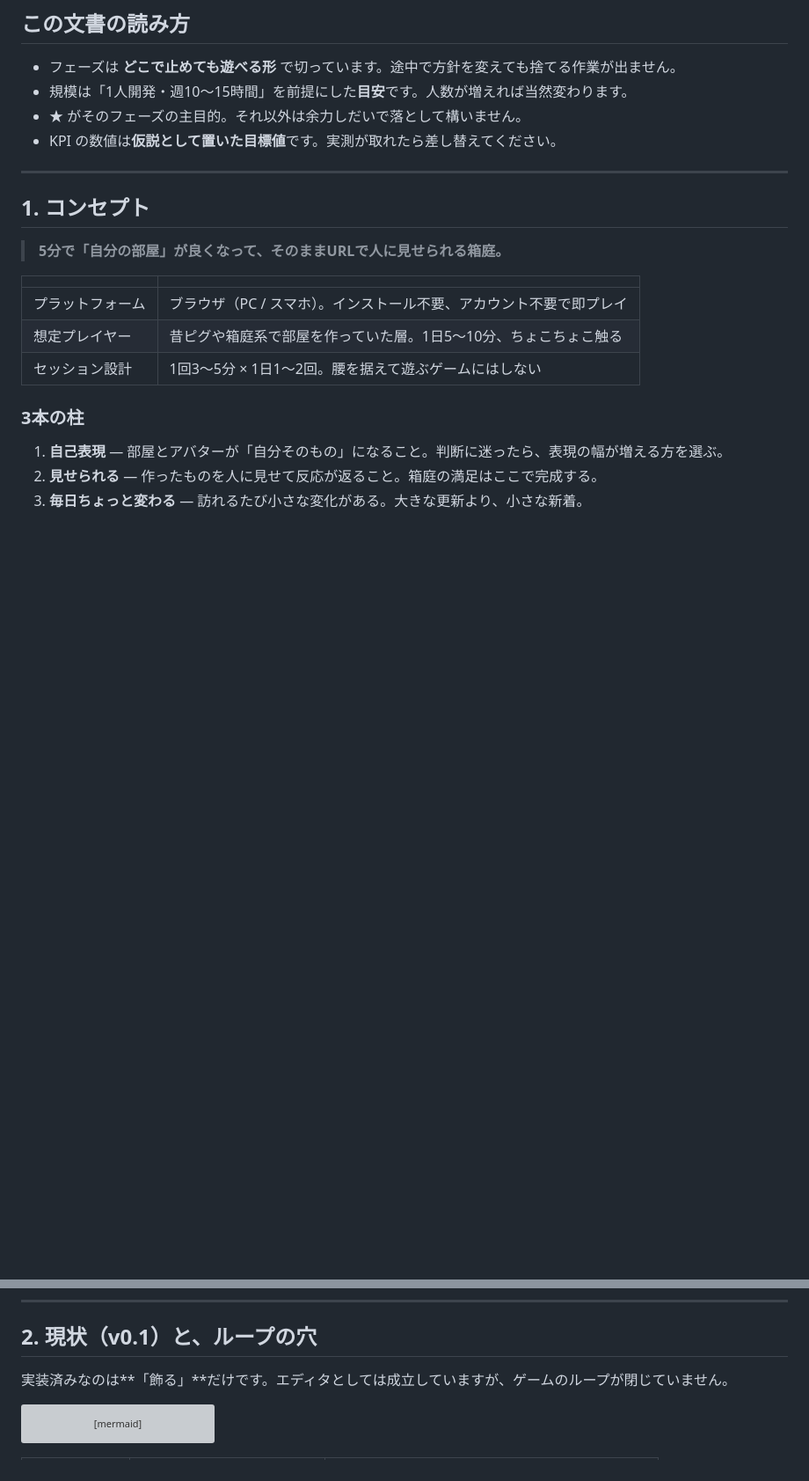
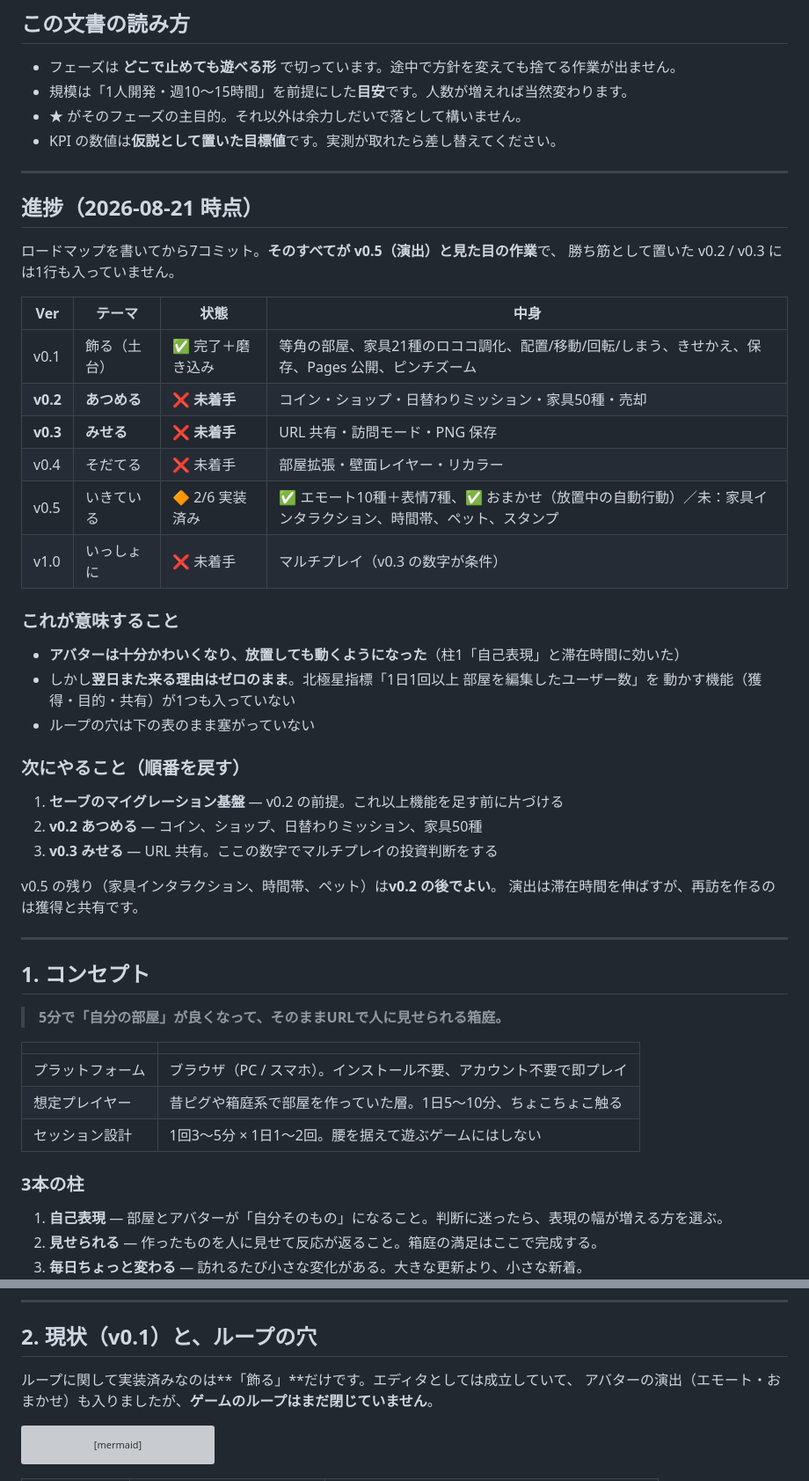
Before and after one commit to shuji30/pig, a Markdown page: docs/ROADMAP.md, 2 parts joined by grey strips. Shown at 88% size. Rendered like a GitHub page; blank space fills up the shorter version; grey boxes are pictures that could not be loaded.

Commit message:
ロードマップに進捗サマリを追加 [skip ci]
ロードマップ策定後の7コミットがすべて v0.5（演出）と見た目に入っており、
勝ち筋として置いた v0.2 / v0.3 が未着手であることを明記した。
フェーズごとの状態、それが意味すること（滞在時間は伸びたが再訪の理由が
未実装）、順番を戻すための次の3手を記載。

Co-Authored-By: Claude Opus 5 <noreply@anthropic.com>
Claude-Session: https://claude.ai/code/session_01YPJ2K47e31TrH755UqoKZi

````diff
--- a/docs/ROADMAP.md
+++ b/docs/ROADMAP.md
@@ -6,6 +6,38 @@
 - 規模は「1人開発・週10〜15時間」を前提にした**目安**です。人数が増えれば当然変わります。
 - ★ がそのフェーズの主目的。それ以外は余力しだいで落として構いません。
 - KPI の数値は**仮説として置いた目標値**です。実測が取れたら差し替えてください。
+
+---
+
+## 進捗（2026-08-21 時点）
+
+ロードマップを書いてから7コミット。**そのすべてが v0.5（演出）と見た目の作業**で、
+勝ち筋として置いた v0.2 / v0.3 には1行も入っていません。
+
+| Ver | テーマ | 状態 | 中身 |
+| --- | --- | --- | --- |
+| v0.1 | 飾る（土台） | ✅ 完了＋磨き込み | 等角の部屋、家具21種のロココ調化、配置/移動/回転/しまう、きせかえ、保存、Pages 公開、ピンチズーム |
+| **v0.2** | **あつめる** | ❌ **未着手** | コイン・ショップ・日替わりミッション・家具50種・売却 |
+| **v0.3** | **みせる** | ❌ **未着手** | URL 共有・訪問モード・PNG 保存 |
+| v0.4 | そだてる | ❌ 未着手 | 部屋拡張・壁面レイヤー・リカラー |
+| v0.5 | いきている | 🔶 2/6 実装済み | ✅ エモート10種＋表情7種、✅ おまかせ（放置中の自動行動）／未：家具インタラクション、時間帯、ペット、スタンプ |
+| v1.0 | いっしょに | ❌ 未着手 | マルチプレイ（v0.3 の数字が条件） |
+
+### これが意味すること
+
+- **アバターは十分かわいくなり、放置しても動くようになった**（柱1「自己表現」と滞在時間に効いた）
+- しかし**翌日また来る理由はゼロのまま**。北極星指標「1日1回以上 部屋を編集したユーザー数」を
+  動かす機能（獲得・目的・共有）が1つも入っていない
+- ループの穴は下の表のまま塞がっていない
+
+### 次にやること（順番を戻す）
+
+1. **セーブのマイグレーション基盤** ― v0.2 の前提。これ以上機能を足す前に片づける
+2. **v0.2 あつめる** ― コイン、ショップ、日替わりミッション、家具50種
+3. **v0.3 みせる** ― URL 共有。ここの数字でマルチプレイの投資判断をする
+
+v0.5 の残り（家具インタラクション、時間帯、ペット）は**v0.2 の後でよい**。
+演出は滞在時間を伸ばすが、再訪を作るのは獲得と共有です。
 
 ---
 
@@ -29,7 +61,8 @@
 
 ## 2. 現状（v0.1）と、ループの穴
 
-実装済みなのは**「飾る」**だけです。エディタとしては成立していますが、ゲームのループが閉じていません。
+ループに関して実装済みなのは**「飾る」**だけです。エディタとしては成立していて、
+アバターの演出（エモート・おまかせ）も入りましたが、**ゲームのループはまだ閉じていません**。
 
 ```mermaid
 graph LR
````
